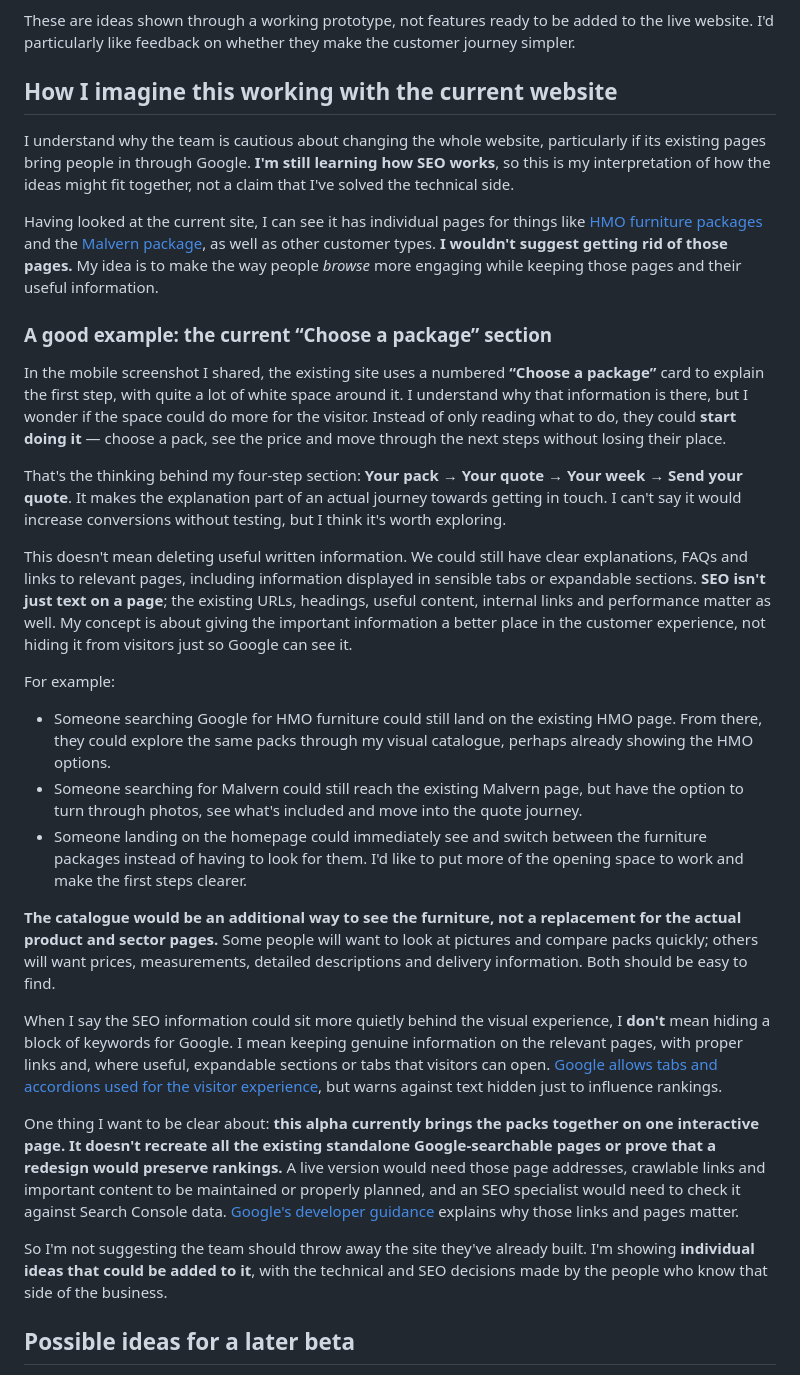
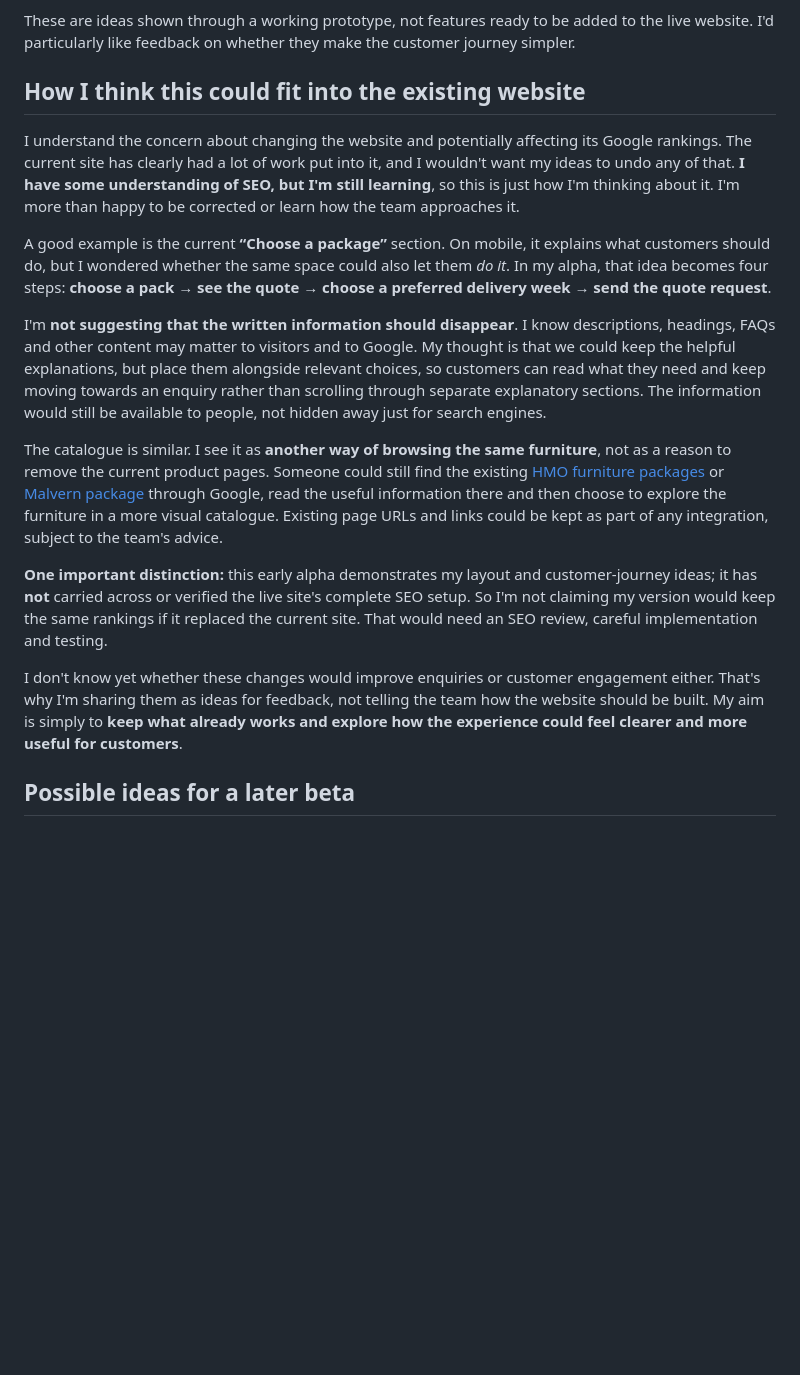
Before and after one commit to Syghx/furnishing-packs-alpha, a Markdown page: README.md, the part around the change. Drawn GitHub-style; blank space fills up the shorter version.

Commit message:
Make SEO discussion modest, customer-centred and accurate for early alpha

```diff
--- a/README.md
+++ b/README.md
@@ -15,33 +15,19 @@ The team mentioned that it may be more practical to take **parts of this concept
 
 These are ideas shown through a working prototype, not features ready to be added to the live website. I'd particularly like feedback on whether they make the customer journey simpler.
 
-## How I imagine this working with the current website
+## How I think this could fit into the existing website
 
-I understand why the team is cautious about changing the whole website, particularly if its existing pages bring people in through Google. **I'm still learning how SEO works**, so this is my interpretation of how the ideas might fit together, not a claim that I've solved the technical side.
+I understand the concern about changing the website and potentially affecting its Google rankings. The current site has clearly had a lot of work put into it, and I wouldn't want my ideas to undo any of that. **I have some understanding of SEO, but I'm still learning**, so this is just how I'm thinking about it. I'm more than happy to be corrected or learn how the team approaches it.
 
-Having looked at the current site, I can see it has individual pages for things like [HMO furniture packages](https://furnishingpacks.co.uk/hmo-furniture-packages/) and the [Malvern package](https://furnishingpacks.co.uk/package/malvern/), as well as other customer types. **I wouldn't suggest getting rid of those pages.** My idea is to make the way people *browse* more engaging while keeping those pages and their useful information.
+A good example is the current **“Choose a package”** section. On mobile, it explains what customers should do, but I wondered whether the same space could also let them *do it*. In my alpha, that idea becomes four steps: **choose a pack → see the quote → choose a preferred delivery week → send the quote request**.
 
-### A good example: the current “Choose a package” section
+I'm **not suggesting that the written information should disappear**. I know descriptions, headings, FAQs and other content may matter to visitors and to Google. My thought is that we could keep the helpful explanations, but place them alongside relevant choices, so customers can read what they need and keep moving towards an enquiry rather than scrolling through separate explanatory sections. The information would still be available to people, not hidden away just for search engines.
 
-In the mobile screenshot I shared, the existing site uses a numbered **“Choose a package”** card to explain the first step, with quite a lot of white space around it. I understand why that information is there, but I wonder if the space could do more for the visitor. Instead of only reading what to do, they could **start doing it** — choose a pack, see the price and move through the next steps without losing their place.
+The catalogue is similar. I see it as **another way of browsing the same furniture**, not as a reason to remove the current product pages. Someone could still find the existing [HMO furniture packages](https://furnishingpacks.co.uk/hmo-furniture-packages/) or [Malvern package](https://furnishingpacks.co.uk/package/malvern/) through Google, read the useful information there and then choose to explore the furniture in a more visual catalogue. Existing page URLs and links could be kept as part of any integration, subject to the team's advice.
 
-That's the thinking behind my four-step section: **Your pack → Your quote → Your week → Send your quote**. It makes the explanation part of an actual journey towards getting in touch. I can't say it would increase conversions without testing, but I think it's worth exploring.
+**One important distinction:** this early alpha demonstrates my layout and customer-journey ideas; it has **not** carried across or verified the live site's complete SEO setup. So I'm not claiming my version would keep the same rankings if it replaced the current site. That would need an SEO review, careful implementation and testing.
 
-This doesn't mean deleting useful written information. We could still have clear explanations, FAQs and links to relevant pages, including information displayed in sensible tabs or expandable sections. **SEO isn't just text on a page**; the existing URLs, headings, useful content, internal links and performance matter as well. My concept is about giving the important information a better place in the customer experience, not hiding it from visitors just so Google can see it.
-
-For example:
-
-- Someone searching Google for HMO furniture could still land on the existing HMO page. From there, they could explore the same packs through my visual catalogue, perhaps already showing the HMO options.
-- Someone searching for Malvern could still reach the existing Malvern page, but have the option to turn through photos, see what's included and move into the quote journey.
-- Someone landing on the homepage could immediately see and switch between the furniture packages instead of having to look for them. I'd like to put more of the opening space to work and make the first steps clearer.
-
-**The catalogue would be an additional way to see the furniture, not a replacement for the actual product and sector pages.** Some people will want to look at pictures and compare packs quickly; others will want prices, measurements, detailed descriptions and delivery information. Both should be easy to find.
-
-When I say the SEO information could sit more quietly behind the visual experience, I **don't** mean hiding a block of keywords for Google. I mean keeping genuine information on the relevant pages, with proper links and, where useful, expandable sections or tabs that visitors can open. [Google allows tabs and accordions used for the visitor experience](https://developers.google.com/search/docs/essentials/spam-policies), but warns against text hidden just to influence rankings.
-
-One thing I want to be clear about: **this alpha currently brings the packs together on one interactive page. It doesn't recreate all the existing standalone Google-searchable pages or prove that a redesign would preserve rankings.** A live version would need those page addresses, crawlable links and important content to be maintained or properly planned, and an SEO specialist would need to check it against Search Console data. [Google's developer guidance](https://developers.google.com/search/docs/fundamentals/get-started-developers) explains why those links and pages matter.
-
-So I'm not suggesting the team should throw away the site they've already built. I'm showing **individual ideas that could be added to it**, with the technical and SEO decisions made by the people who know that side of the business.
+I don't know yet whether these changes would improve enquiries or customer engagement either. That's why I'm sharing them as ideas for feedback, not telling the team how the website should be built. My aim is simply to **keep what already works and explore how the experience could feel clearer and more useful for customers**.
 
 ## Possible ideas for a later beta
 
```
